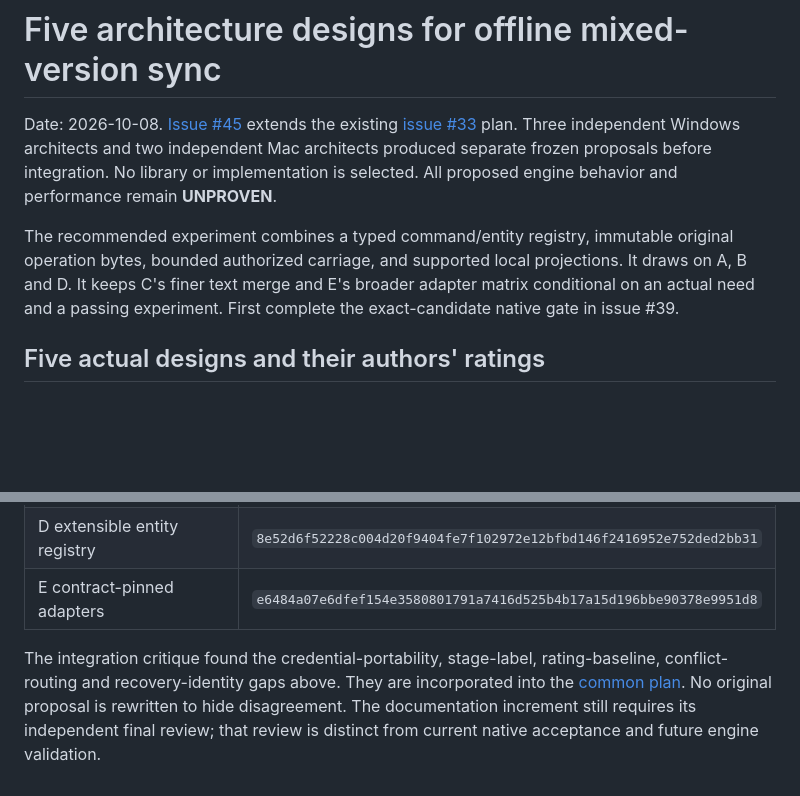
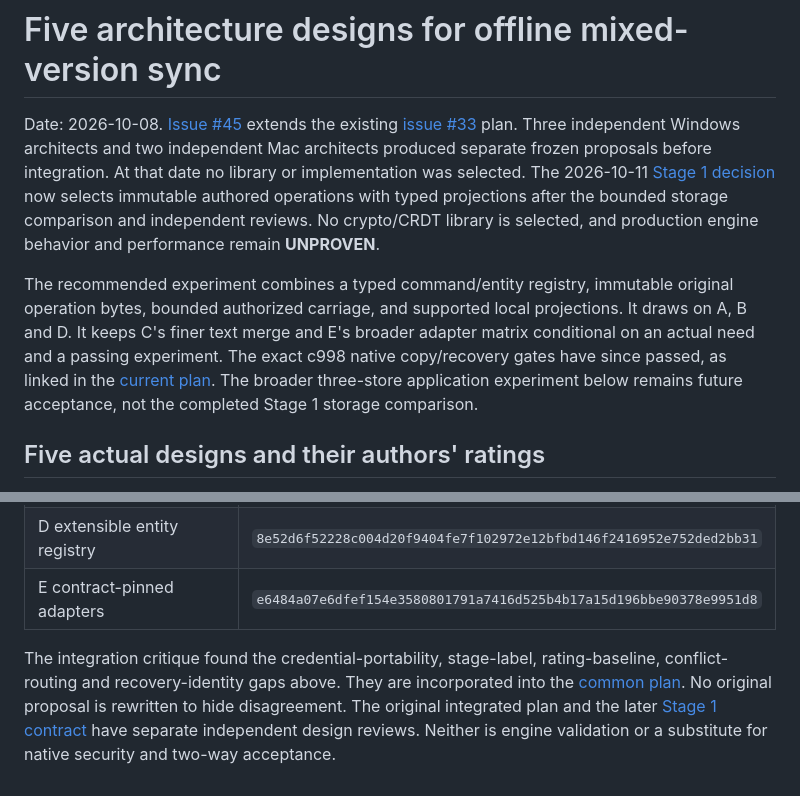
Before and after one commit to xXKillerNoobYT/Weird-Parts-3rd-run, a Markdown page: docs/sync/architecture-comparison.md, 2 parts joined by grey strips. Drawn GitHub-style; blank space fills up the shorter version.

```diff
--- a/docs/sync/architecture-comparison.md
+++ b/docs/sync/architecture-comparison.md
@@ -1,8 +1,8 @@
 # Five architecture designs for offline mixed-version sync
 
-Date: 2026-10-08. [Issue #45](https://github.com/xXKillerNoobYT/Weird-Parts-3rd-run/issues/45) extends the existing [issue #33](https://github.com/xXKillerNoobYT/Weird-Parts-3rd-run/issues/33) plan. Three independent Windows architects and two independent Mac architects produced separate frozen proposals before integration. No library or implementation is selected. All proposed engine behavior and performance remain **UNPROVEN**.
+Date: 2026-10-08. [Issue #45](https://github.com/xXKillerNoobYT/Weird-Parts-3rd-run/issues/45) extends the existing [issue #33](https://github.com/xXKillerNoobYT/Weird-Parts-3rd-run/issues/33) plan. Three independent Windows architects and two independent Mac architects produced separate frozen proposals before integration. At that date no library or implementation was selected. The 2026-10-11 [Stage 1 decision](stage1-contract.md) now selects immutable authored operations with typed projections after the bounded storage comparison and independent reviews. No crypto/CRDT library is selected, and production engine behavior and performance remain **UNPROVEN**.
 
-The recommended experiment combines a typed command/entity registry, immutable original operation bytes, bounded authorized carriage, and supported local projections. It draws on A, B and D. It keeps C's finer text merge and E's broader adapter matrix conditional on an actual need and a passing experiment. First complete the exact-candidate native gate in issue #39.
+The recommended experiment combines a typed command/entity registry, immutable original operation bytes, bounded authorized carriage, and supported local projections. It draws on A, B and D. It keeps C's finer text merge and E's broader adapter matrix conditional on an actual need and a passing experiment. The exact c998 native copy/recovery gates have since passed, as linked in the [current plan](foundation-plan.md#current-decision-2026-10-11). The broader three-store application experiment below remains future acceptance, not the completed Stage 1 storage comparison.
 
 ## Five actual designs and their authors' ratings
 
@@ -72,4 +72,4 @@ Full independent proposals remain in approved private evidence on the authors' h
 | D extensible entity registry | `8e52d6f52228c004d20f9404fe7f102972e12bfbd146f2416952e752ded2bb31` |
 | E contract-pinned adapters | `e6484a07e6dfef154e3580801791a7416d525b4b17a15d196bbe90378e9951d8` |
 
-The integration critique found the credential-portability, stage-label, rating-baseline, conflict-routing and recovery-identity gaps above. They are incorporated into the [common plan](foundation-plan.md). No original proposal is rewritten to hide disagreement. The documentation increment still requires its independent final review; that review is distinct from current native acceptance and future engine validation.
+The integration critique found the credential-portability, stage-label, rating-baseline, conflict-routing and recovery-identity gaps above. They are incorporated into the [common plan](foundation-plan.md). No original proposal is rewritten to hide disagreement. The original integrated plan and the later [Stage 1 contract](stage1-contract.md) have separate independent design reviews. Neither is engine validation or a substitute for native security and two-way acceptance.
```
Also changed, not shown: docs/sync/foundation-plan.md (+10 -4 lines), docs/sync/stage1-contract.md (added, +112 -0 lines).
